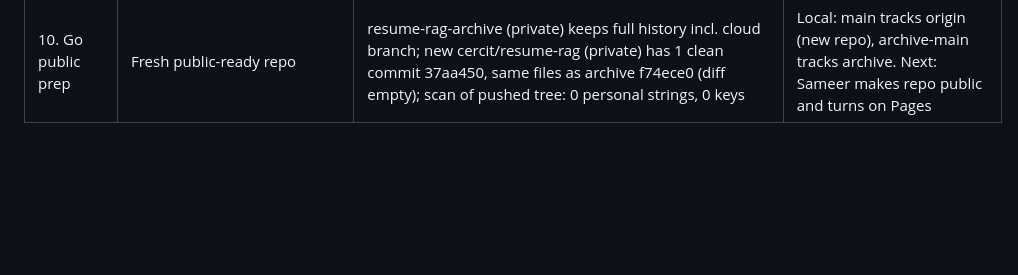
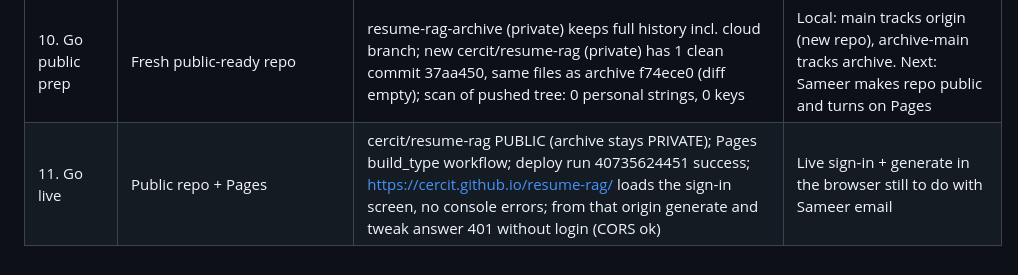
Before and after one commit to cercit/resume-rag, a Markdown page: running_note.md, the part around the change. Rendered like a GitHub page; blank space fills up the shorter version.

Commit message:
Log go-live checks
Co-Authored-By: Claude Opus 5.5 <noreply@anthropic.com>

```diff
--- a/running_note.md
+++ b/running_note.md
@@ -76,3 +76,4 @@ Columns: Task (parent) | Sub-task | Observation | Remarks
 | 7. Deploy | Live tests after fixes | 21 of 21 pass. generate 54-81 s end to end (2 LLM calls on free models), tweak 4.6 s, refusals 0.5-1 s and not charged | Speed is the main UX gap; a paid model would cut it |
 | 10. Go public prep | Remove personal data and third-party files | Fictional "Asha Verma" example replaces personal details in base/build_resume.py, base/resume.example.json, tests/render/sameer.mjs, tests/functions/guards_test.ts; personal resume skill removed; reports and papers untracked (kept on PC, knowledge/SOURCES.md lists links); scan: no personal strings, no keys, no garbled characters | Old commits still hold personal data: needs a fresh one-commit public repo (archive rename blocked for Claude by permission check) |
 | 10. Go public prep | Fresh public-ready repo | resume-rag-archive (private) keeps full history incl. cloud branch; new cercit/resume-rag (private) has 1 clean commit 37aa450, same files as archive f74ece0 (diff empty); scan of pushed tree: 0 personal strings, 0 keys | Local: main tracks origin (new repo), archive-main tracks archive. Next: Sameer makes repo public and turns on Pages |
+| 11. Go live | Public repo + Pages | cercit/resume-rag PUBLIC (archive stays PRIVATE); Pages build_type workflow; deploy run 40735624451 success; https://cercit.github.io/resume-rag/ loads the sign-in screen, no console errors; from that origin generate and tweak answer 401 without login (CORS ok) | Live sign-in + generate in the browser still to do with Sameer email |
```
